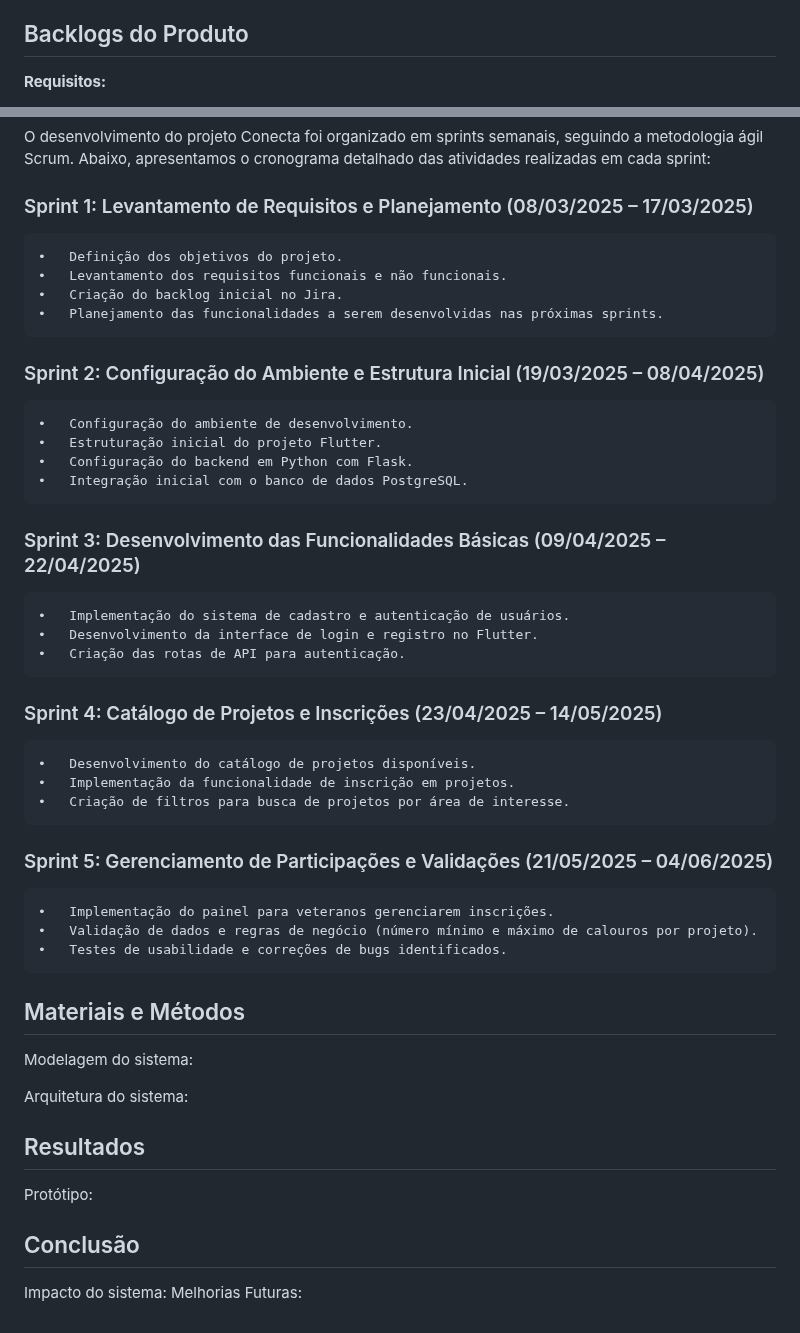
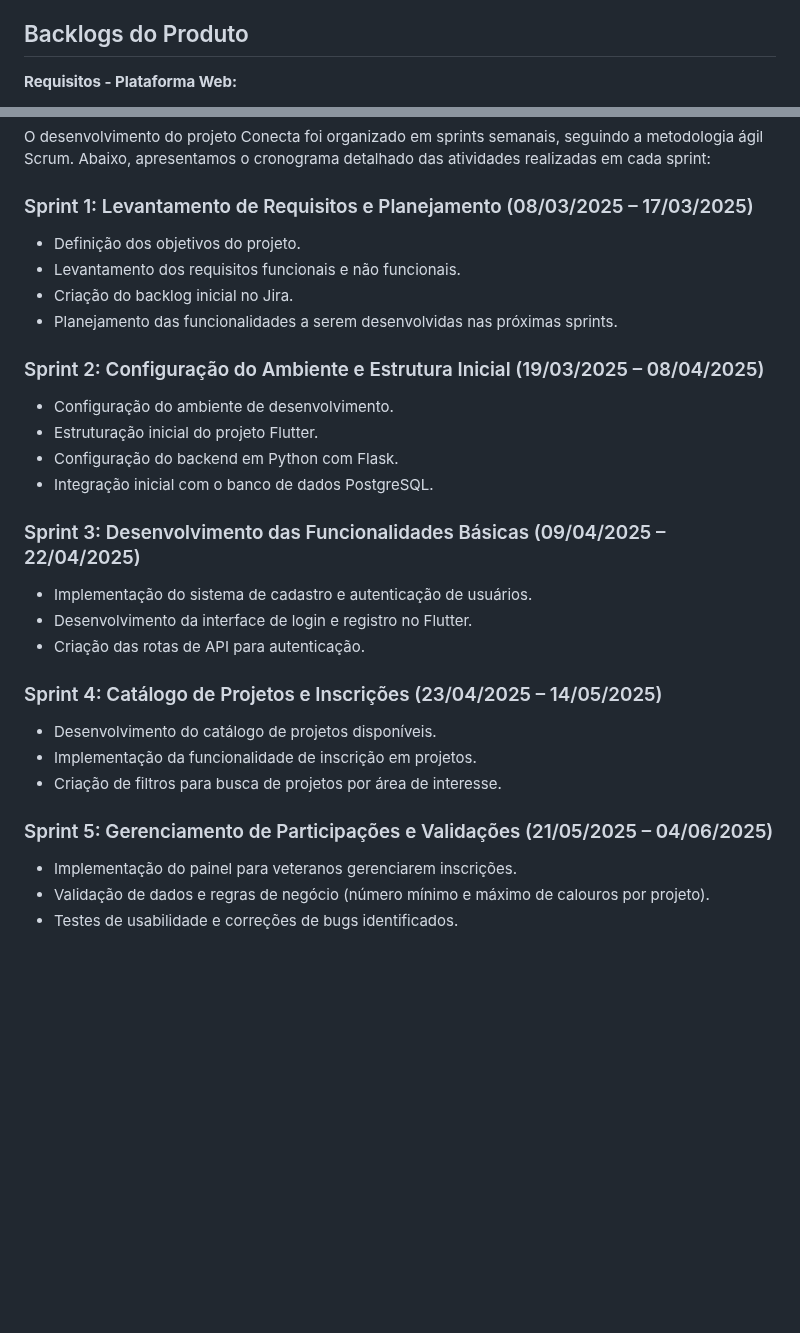
Before and after one commit to Conecta01/LTD.2025.1.021---Conecta, a Markdown page: README.md, 2 parts joined by grey strips. Drawn GitHub-style; blank space fills up the shorter version.

Commit message:
Update README.md
Feito alterações no Readme.

```diff
--- a/README.md
+++ b/README.md
@@ -30,5 +30,5 @@ O sistema será uma plataforma web que conectará calouros a projetos acadêmico
 * Fora do escopo O sistema não incluirá funcionalidades como chat interno, gerenciamento completo de tarefas dentro dos projetos ou qualquer tipo de intermediação financeira. Seu foco será exclusivamente conectar calouros e veteranos de maneira simples e eficiente.
 
 ## Backlogs do Produto
-**Requisitos:**
+**Requisitos - Plataforma Web:**
 
@@ -41,40 +42,28 @@ O sistema será uma plataforma web que conectará calouros a projetos acadêmico
 O desenvolvimento do projeto Conecta foi organizado em sprints semanais, seguindo a metodologia ágil Scrum. Abaixo, apresentamos o cronograma detalhado das atividades realizadas em cada sprint:
 
 ### Sprint 1: Levantamento de Requisitos e Planejamento (08/03/2025 – 17/03/2025)
-	•	Definição dos objetivos do projeto.
-	•	Levantamento dos requisitos funcionais e não funcionais.
-	•	Criação do backlog inicial no Jira.
-	•	Planejamento das funcionalidades a serem desenvolvidas nas próximas sprints.
+- Definição dos objetivos do projeto.
+- Levantamento dos requisitos funcionais e não funcionais.
+- Criação do backlog inicial no Jira.
+- Planejamento das funcionalidades a serem desenvolvidas nas próximas sprints.
 
 ### Sprint 2: Configuração do Ambiente e Estrutura Inicial (19/03/2025 – 08/04/2025)
-	•	Configuração do ambiente de desenvolvimento.
-	•	Estruturação inicial do projeto Flutter.
-	•	Configuração do backend em Python com Flask.
-	•	Integração inicial com o banco de dados PostgreSQL.
+- Configuração do ambiente de desenvolvimento.
+- Estruturação inicial do projeto Flutter.
+- Configuração do backend em Python com Flask.
+- Integração inicial com o banco de dados PostgreSQL.
 
 ### Sprint 3: Desenvolvimento das Funcionalidades Básicas (09/04/2025 – 22/04/2025)
-	•	Implementação do sistema de cadastro e autenticação de usuários.
-	•	Desenvolvimento da interface de login e registro no Flutter.
-	•	Criação das rotas de API para autenticação.
+- Implementação do sistema de cadastro e autenticação de usuários.
+- Desenvolvimento da interface de login e registro no Flutter.
+- Criação das rotas de API para autenticação.
 
 ### Sprint 4: Catálogo de Projetos e Inscrições (23/04/2025 – 14/05/2025)
-	•	Desenvolvimento do catálogo de projetos disponíveis.
-	•	Implementação da funcionalidade de inscrição em projetos.
-	•	Criação de filtros para busca de projetos por área de interesse.
+- Desenvolvimento do catálogo de projetos disponíveis.
+- Implementação da funcionalidade de inscrição em projetos.
+- Criação de filtros para busca de projetos por área de interesse.
 
 ### Sprint 5: Gerenciamento de Participações e Validações (21/05/2025 – 04/06/2025)
-	•	Implementação do painel para veteranos gerenciarem inscrições.
-	•	Validação de dados e regras de negócio (número mínimo e máximo de calouros por projeto).
-	•	Testes de usabilidade e correções de bugs identificados.
-
-## Materiais e Métodos
-Modelagem do sistema:
-
-Arquitetura do sistema:
-
-## Resultados
-Protótipo:
-
-## Conclusão
-Impacto do sistema:
-Melhorias Futuras:
+- Implementação do painel para veteranos gerenciarem inscrições.
+- Validação de dados e regras de negócio (número mínimo e máximo de calouros por projeto).
+- Testes de usabilidade e correções de bugs identificados.
```
Also changed, not shown: other parts of README.md (+5 -4 lines).
